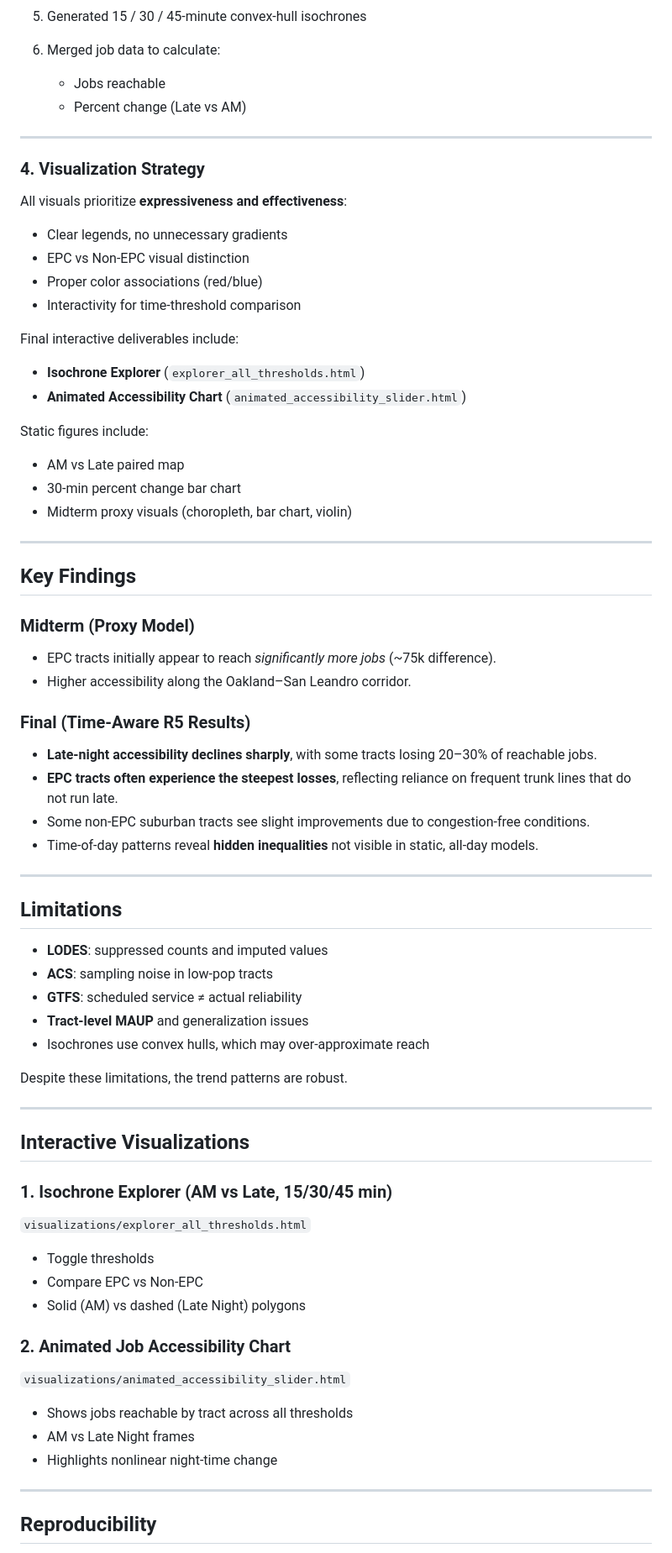
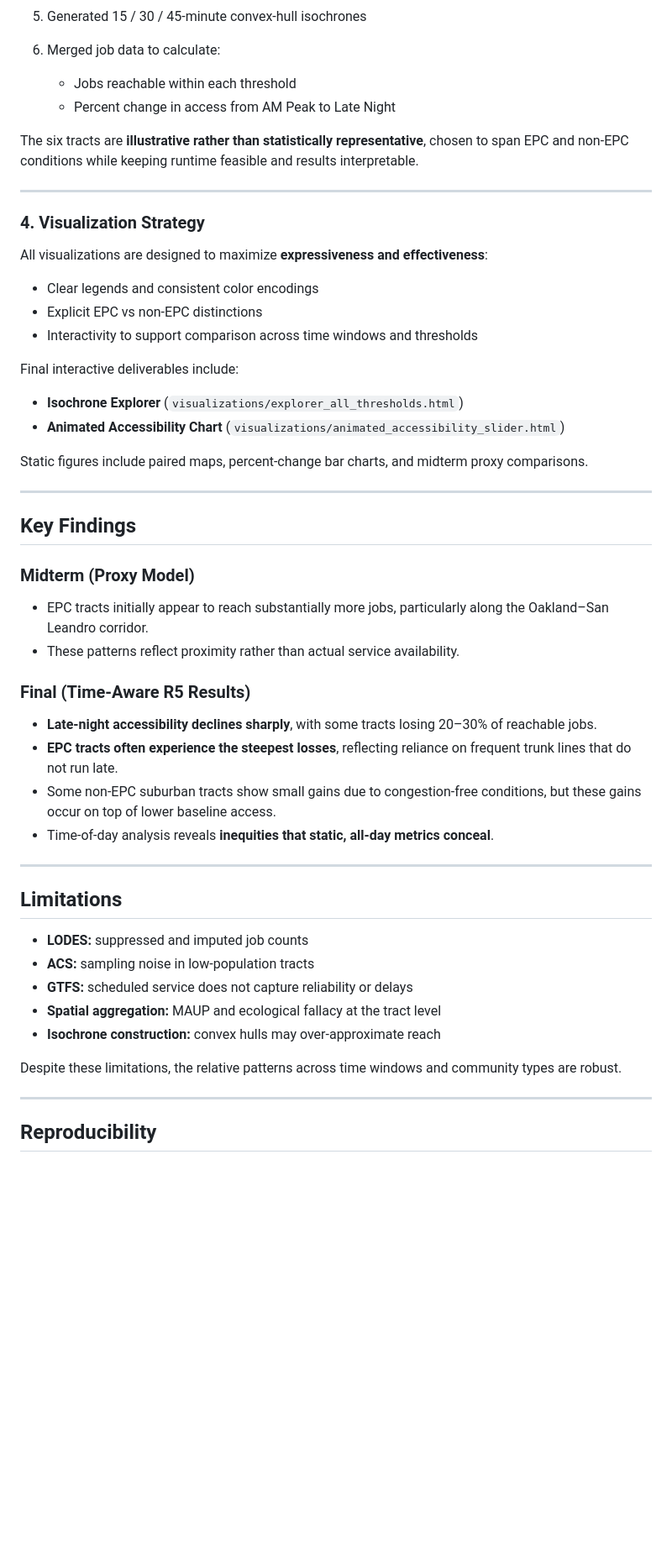
Before and after one commit to rabahbabaci/MTC-Transit_Access_Equity, a Markdown page: README.md, the part around the change printed below. Shown: that part at 84% size. GitHub-like rendering; blank space fills up the shorter version.

Commit message:
update README.md to match submission reqs

```diff
--- a/README.md
+++ b/README.md
@@ -172,30 +190,27 @@ Using **r5py**, we:
 5. Generated 15 / 30 / 45-minute convex-hull isochrones
 6. Merged job data to calculate:
 
-   - Jobs reachable
-   - Percent change (Late vs AM)
+   - Jobs reachable within each threshold
+   - Percent change in access from AM Peak to Late Night
+
+The six tracts are **illustrative rather than statistically representative**, chosen to span EPC and non-EPC conditions while keeping runtime feasible and results interpretable.
 
 ---
 
 ### **4. Visualization Strategy**
 
-All visuals prioritize **expressiveness and effectiveness**:
+All visualizations are designed to maximize **expressiveness and effectiveness**:
 
-- Clear legends, no unnecessary gradients
-- EPC vs Non-EPC visual distinction
-- Proper color associations (red/blue)
-- Interactivity for time-threshold comparison
+- Clear legends and consistent color encodings
+- Explicit EPC vs non-EPC distinctions
+- Interactivity to support comparison across time windows and thresholds
 
 Final interactive deliverables include:
 
-- **Isochrone Explorer** (`explorer_all_thresholds.html`)
-- **Animated Accessibility Chart** (`animated_accessibility_slider.html`)
+- **Isochrone Explorer** (`visualizations/explorer_all_thresholds.html`)
+- **Animated Accessibility Chart** (`visualizations/animated_accessibility_slider.html`)
 
-Static figures include:
-
-- AM vs Late paired map
-- 30-min percent change bar chart
-- Midterm proxy visuals (choropleth, bar chart, violin)
+Static figures include paired maps, percent-change bar charts, and midterm proxy comparisons.
 
 ---
 
@@ -203,47 +218,27 @@ Static figures include:
 
 ### **Midterm (Proxy Model)**
 
-- EPC tracts initially appear to reach _significantly more jobs_ (~75k difference).
-- Higher accessibility along the Oakland–San Leandro corridor.
+- EPC tracts initially appear to reach substantially more jobs, particularly along the Oakland–San Leandro corridor.
+- These patterns reflect proximity rather than actual service availability.
 
 ### **Final (Time-Aware R5 Results)**
 
 - **Late-night accessibility declines sharply**, with some tracts losing 20–30% of reachable jobs.
 - **EPC tracts often experience the steepest losses**, reflecting reliance on frequent trunk lines that do not run late.
-- Some non-EPC suburban tracts see slight improvements due to congestion-free conditions.
-- Time-of-day patterns reveal **hidden inequalities** not visible in static, all-day models.
+- Some non-EPC suburban tracts show small gains due to congestion-free conditions, but these gains occur on top of lower baseline access.
+- Time-of-day analysis reveals **inequities that static, all-day metrics conceal**.
 
 ---
 
 ## **Limitations**
 
-- **LODES**: suppressed counts and imputed values
-- **ACS**: sampling noise in low-pop tracts
-- **GTFS**: scheduled service ≠ actual reliability
-- **Tract-level MAUP** and generalization issues
-- Isochrones use convex hulls, which may over-approximate reach
+- **LODES:** suppressed and imputed job counts
+- **ACS:** sampling noise in low-population tracts
+- **GTFS:** scheduled service does not capture reliability or delays
+- **Spatial aggregation:** MAUP and ecological fallacy at the tract level
+- **Isochrone construction:** convex hulls may over-approximate reach
 
-Despite these limitations, the trend patterns are robust.
-
----
-
-## **Interactive Visualizations**
-
-### **1. Isochrone Explorer (AM vs Late, 15/30/45 min)**
-
-`visualizations/explorer_all_thresholds.html`
-
-- Toggle thresholds
-- Compare EPC vs Non-EPC
-- Solid (AM) vs dashed (Late Night) polygons
-
-### **2. Animated Job Accessibility Chart**
-
-`visualizations/animated_accessibility_slider.html`
-
-- Shows jobs reachable by tract across all thresholds
-- AM vs Late Night frames
-- Highlights nonlinear night-time change
+Despite these limitations, the relative patterns across time windows and community types are robust.
 
 ---
 
```
Also changed, not shown: other parts of README.md (+64 -44 lines).
